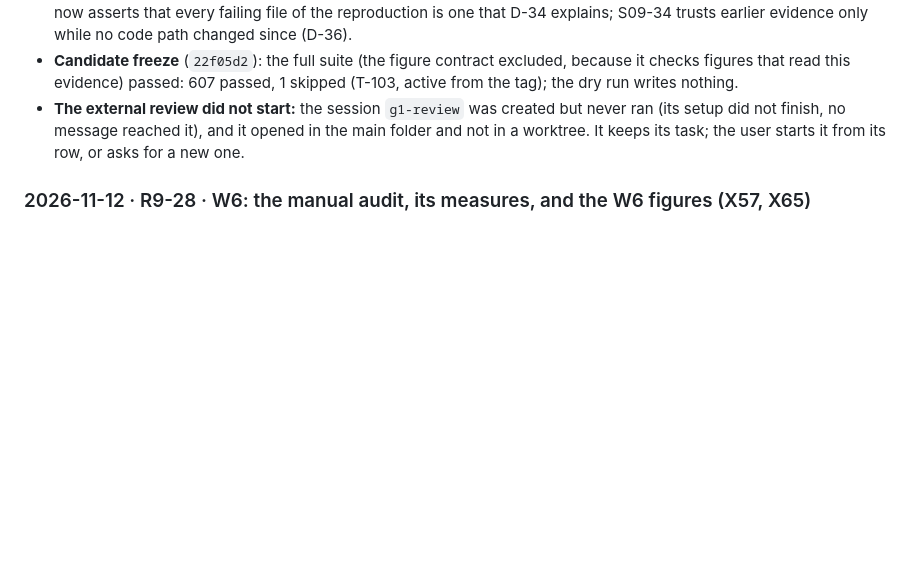
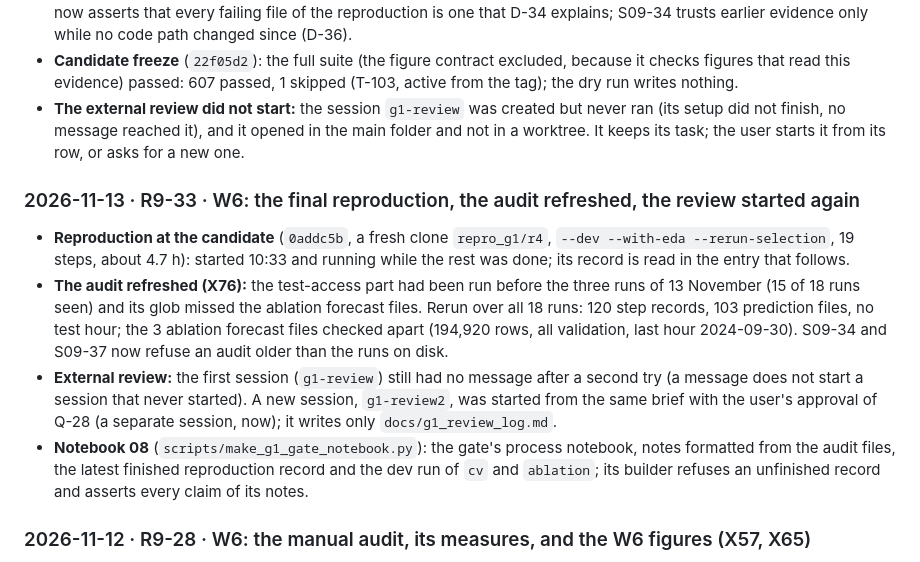
Before and after one commit to Barakyv/Solar_PV-project, a Markdown page: docs/run_journal.md, the part around the change. Rendered like a GitHub page; blank space fills up the shorter version.

Commit message:
W6: the test-access audit rerun over all 18 runs and the ablation forecast files checked (X76), S09-34 and S09-37 refuse a stale audit, notebook 08 builder, R9-33

```diff
--- a/docs/run_journal.md
+++ b/docs/run_journal.md
@@ -1947,6 +1947,24 @@ hashes, numbers) and the commit messages are the record:
   (its setup did not finish, no message reached it), and it opened in the main folder and not in
   a worktree. It keeps its task; the user starts it from its row, or asks for a new one.
 
+### 2026-11-13 · R9-33 · W6: the final reproduction, the audit refreshed, the review started again
+
+- **Reproduction at the candidate** (`0addc5b`, a fresh clone `repro_g1/r4`, `--dev --with-eda
+  --rerun-selection`, 19 steps, about 4.7 h): started 10:33 and running while the rest was done;
+  its record is read in the entry that follows.
+- **The audit refreshed (X76):** the test-access part had been run before the three runs of
+  13 November (15 of 18 runs seen) and its glob missed the ablation forecast files. Rerun over all
+  18 runs: 120 step records, 103 prediction files, no test hour; the 3 ablation forecast files
+  checked apart (194,920 rows, all validation, last hour 2024-09-30). S09-34 and S09-37 now refuse
+  an audit older than the runs on disk.
+- **External review:** the first session (`g1-review`) still had no message after a second try (a
+  message does not start a session that never started). A new session, `g1-review2`, was started
+  from the same brief with the user's approval of Q-28 (a separate session, now); it writes only
+  `docs/g1_review_log.md`.
+- **Notebook 08** (`scripts/make_g1_gate_notebook.py`): the gate's process notebook, notes formatted
+  from the audit files, the latest finished reproduction record and the dev run of `cv` and
+  `ablation`; its builder refuses an unfinished record and asserts every claim of its notes.
+
 ### 2026-11-12 · R9-28 · W6: the manual audit, its measures, and the W6 figures (X57, X65)
 
 - **Look-ahead in the data preparation (`scripts/g1_audit.py`, `docs/leakage_audit.md` §3.2):**
```
Also changed, not shown: docs/errata.md (+1 -0 lines), outputs/figures/stage_09/S09-37_test_never_read.png, 4 other files.
